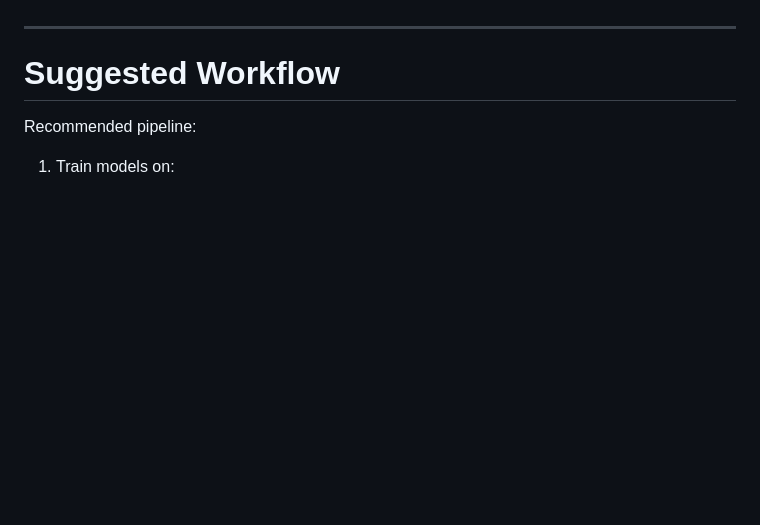
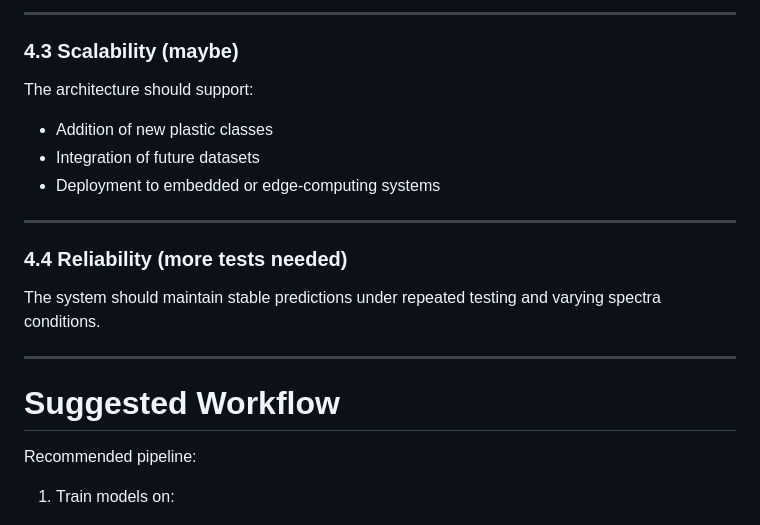
Before and after one commit to josemacontrerasp-arch/CNNIRPLASTICS, a Markdown page: README.md, the part around one of its changes. Drawn GitHub-style; blank space fills up the shorter version.

```diff
--- a/README.md
+++ b/README.md
@@ -163,3 +219,19 @@ Advantages:
+---
+
+### 4.3 Scalability (maybe)
+
+The architecture should support:
+
+* Addition of new plastic classes
+* Integration of future datasets
+* Deployment to embedded or edge-computing systems
+
+---
+
+### 4.4 Reliability (more tests needed)
+
+The system should maintain stable predictions under repeated testing and varying spectra conditions.
+
 
 ---
 
```
Also changed, not shown: other parts of README.md (+67 -11 lines).
